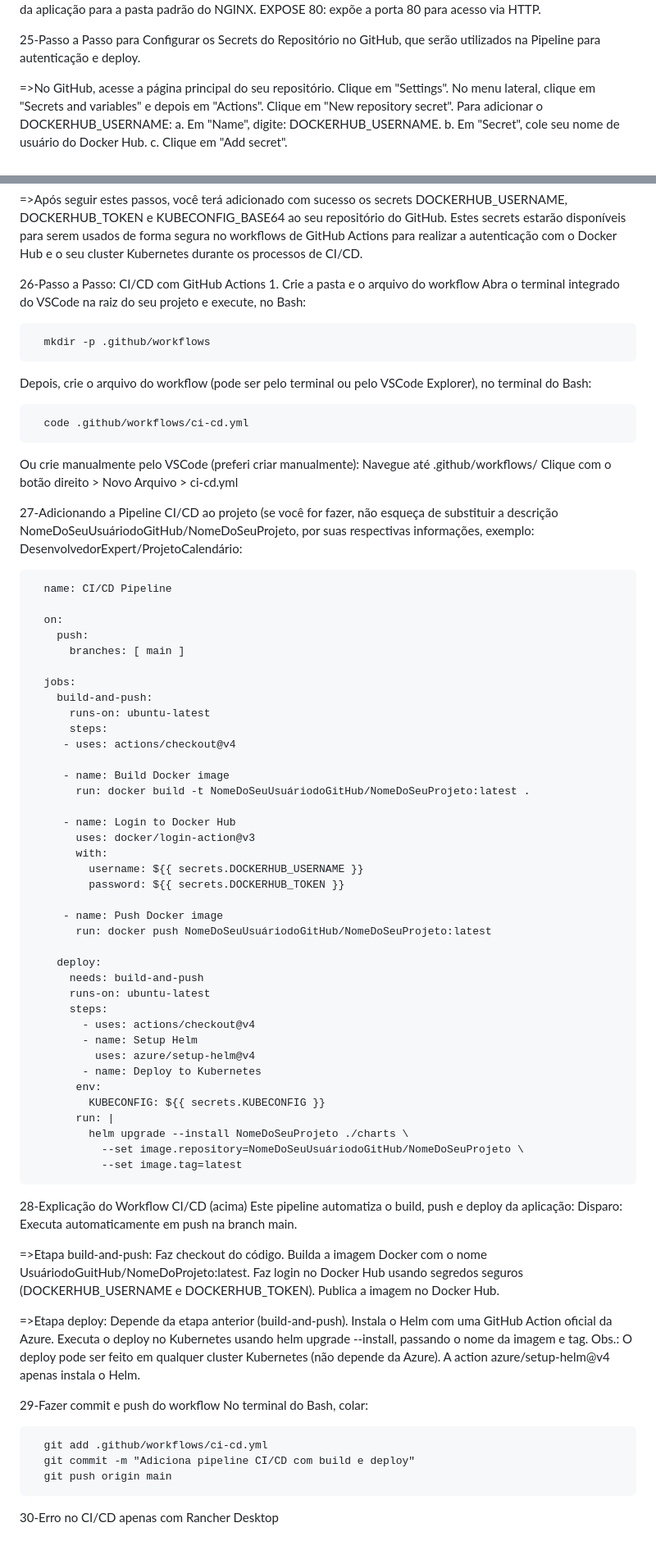
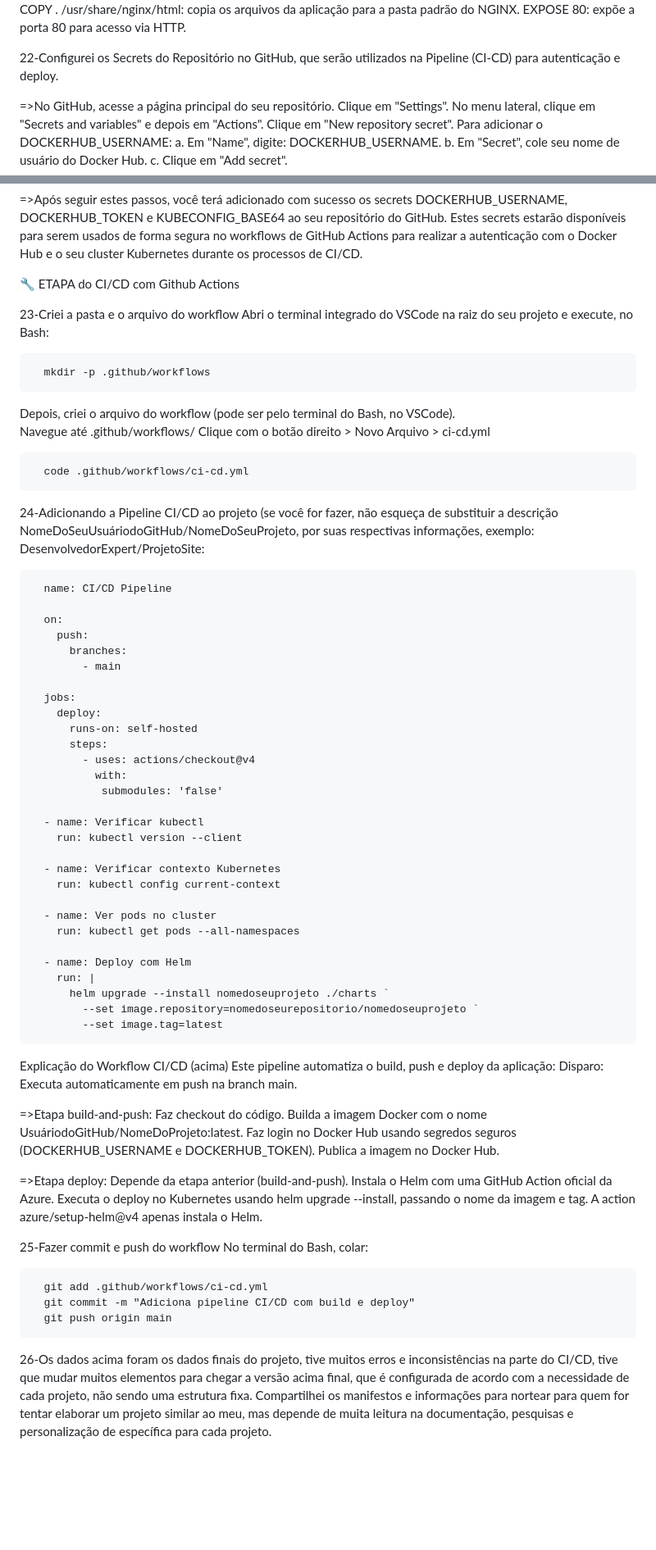
Before and after one commit to PattySousa/MariliaKarateka, a Markdown page: README.md, 2 parts joined by grey strips. Shown at 82% size. GitHub-like rendering; blank space fills up the shorter version.

```diff
--- a/README.md
+++ b/README.md
@@ -179,7 +247,8 @@ Site Marilia Karateka
    COPY . /usr/share/nginx/html: copia os arquivos da aplicação para a pasta padrão do NGINX.
    EXPOSE 80: expõe a porta 80 para acesso via HTTP.
 
-25-Passo a Passo para Configurar os Secrets do Repositório no GitHub, que serão utilizados na Pipeline para autenticação e deploy.
+
+22-Configurei os Secrets do Repositório no GitHub, que serão utilizados na Pipeline (CI-CD) para autenticação e deploy.
 
    =>No GitHub, acesse a página principal do seu repositório.
       Clique em "Settings".
@@ -205,83 +274,74 @@ Site Marilia Karateka
    =>Após seguir estes passos, você terá adicionado com sucesso os secrets DOCKERHUB_USERNAME, DOCKERHUB_TOKEN e KUBECONFIG_BASE64 ao seu repositório do GitHub. Estes secrets estarão disponíveis para serem usados de forma segura no workflows de GitHub Actions para realizar a autenticação com o Docker Hub e o seu cluster Kubernetes durante os processos de CI/CD.
 
 
-26-Passo a Passo: CI/CD com GitHub Actions
-     1. Crie a pasta e o arquivo do workflow
-     Abra o terminal integrado do VSCode na raiz do seu projeto e execute, no Bash:
+🔧 ETAPA do CI/CD com Github Actions
+
+23-Criei a pasta e o arquivo do workflow
+Abri o terminal integrado do VSCode na raiz do seu projeto e execute, no Bash:
 
       mkdir -p .github/workflows
 
-   Depois, crie o arquivo do workflow (pode ser pelo terminal ou pelo VSCode Explorer), no terminal do Bash:
+   Depois, criei o arquivo do workflow (pode ser pelo terminal do Bash, no VSCode).
+   Navegue até .github/workflows/
+   Clique com o botão direito > Novo Arquivo > ci-cd.yml
 
       code .github/workflows/ci-cd.yml
 
-   Ou crie manualmente pelo VSCode (preferi criar manualmente):
-   Navegue até .github/workflows/
-   Clique com o botão direito > Novo Arquivo > ci-cd.yml
 
-
-27-Adicionando a Pipeline CI/CD ao projeto (se você for fazer, não esqueça de substituir a descrição NomeDoSeuUsuáriodoGitHub/NomeDoSeuProjeto, por suas respectivas informações, exemplo: DesenvolvedorExpert/ProjetoCalendário:
+24-Adicionando a Pipeline CI/CD ao projeto (se você for fazer, não esqueça de substituir a descrição NomeDoSeuUsuáriodoGitHub/NomeDoSeuProjeto, por suas respectivas informações, exemplo: DesenvolvedorExpert/ProjetoSite:
 
       name: CI/CD Pipeline
 
       on:
         push:
-          branches: [ main ]
+          branches:
+            - main
 
       jobs:
-        build-and-push:
-          runs-on: ubuntu-latest
-          steps:
-         - uses: actions/checkout@v4
-
-         - name: Build Docker image
-           run: docker build -t NomeDoSeuUsuáriodoGitHub/NomeDoSeuProjeto:latest .
-
-         - name: Login to Docker Hub
-           uses: docker/login-action@v3
-           with:
-             username: ${{ secrets.DOCKERHUB_USERNAME }}
-             password: ${{ secrets.DOCKERHUB_TOKEN }}
-
-         - name: Push Docker image
-           run: docker push NomeDoSeuUsuáriodoGitHub/NomeDoSeuProjeto:latest
-
         deploy:
-          needs: build-and-push
-          runs-on: ubuntu-latest
+          runs-on: self-hosted
           steps:
             - uses: actions/checkout@v4
-            - name: Setup Helm
-              uses: azure/setup-helm@v4
-            - name: Deploy to Kubernetes
-           env:
-             KUBECONFIG: ${{ secrets.KUBECONFIG }}
-           run: |
-             helm upgrade --install NomeDoSeuProjeto ./charts \
-               --set image.repository=NomeDoSeuUsuáriodoGitHub/NomeDoSeuProjeto \
-               --set image.tag=latest
+              with:
+               submodules: 'false'
 
-28-Explicação do Workflow CI/CD (acima)
+      - name: Verificar kubectl
+        run: kubectl version --client
+
+      - name: Verificar contexto Kubernetes
+        run: kubectl config current-context
+
+      - name: Ver pods no cluster
+        run: kubectl get pods --all-namespaces
+
+      - name: Deploy com Helm
+        run: |
+          helm upgrade --install nomedoseuprojeto ./charts `
+            --set image.repository=nomedoseurepositorio/nomedoseuprojeto `
+            --set image.tag=latest
+
+
+Explicação do Workflow CI/CD (acima)
       Este pipeline automatiza o build, push e deploy da aplicação:
       Disparo: Executa automaticamente em push na branch main.
 
    =>Etapa build-and-push:
       Faz checkout do código.
-      Builda a imagem Docker com o nome UsuáriodoGuitHub/NomeDoProjeto:latest.
+      Builda a imagem Docker com o nome UsuáriodoGitHub/NomeDoProjeto:latest.
       Faz login no Docker Hub usando segredos seguros (DOCKERHUB_USERNAME e DOCKERHUB_TOKEN).
       Publica a imagem no Docker Hub.
 
    =>Etapa deploy:
       Depende da etapa anterior (build-and-push).
       Instala o Helm com uma GitHub Action oficial da Azure.
-      Executa o deploy no Kubernetes usando helm upgrade --install, passando o nome da imagem e tag. Obs.: O deploy pode ser feito em qualquer cluster Kubernetes (não depende da Azure). A action azure/setup-helm@v4 apenas instala o Helm.
+      Executa o deploy no Kubernetes usando helm upgrade --install, passando o nome da imagem e tag. A action azure/setup-helm@v4 apenas instala o Helm.
 
 
-29-Fazer commit e push do workflow
+25-Fazer commit e push do workflow
    No terminal do Bash, colar:
 
       git add .github/workflows/ci-cd.yml
       git commit -m "Adiciona pipeline CI/CD com build e deploy"
       git push origin main
 
-30-Erro no CI/CD apenas com Rancher Desktop
+26-Os dados acima foram os dados finais do projeto, tive muitos erros e inconsistências na parte do CI/CD, tive que mudar muitos elementos para chegar a versão acima final, que é configurada de acordo com a necessidade de cada projeto, não sendo uma estrutura fixa. Compartilhei os manifestos e informações para nortear para quem for tentar elaborar um projeto similar ao meu, mas depende de muita leitura na documentação, pesquisas e personalização de específica para cada projeto.
```
Also changed, not shown: other parts of README.md (+139 -71 lines).
